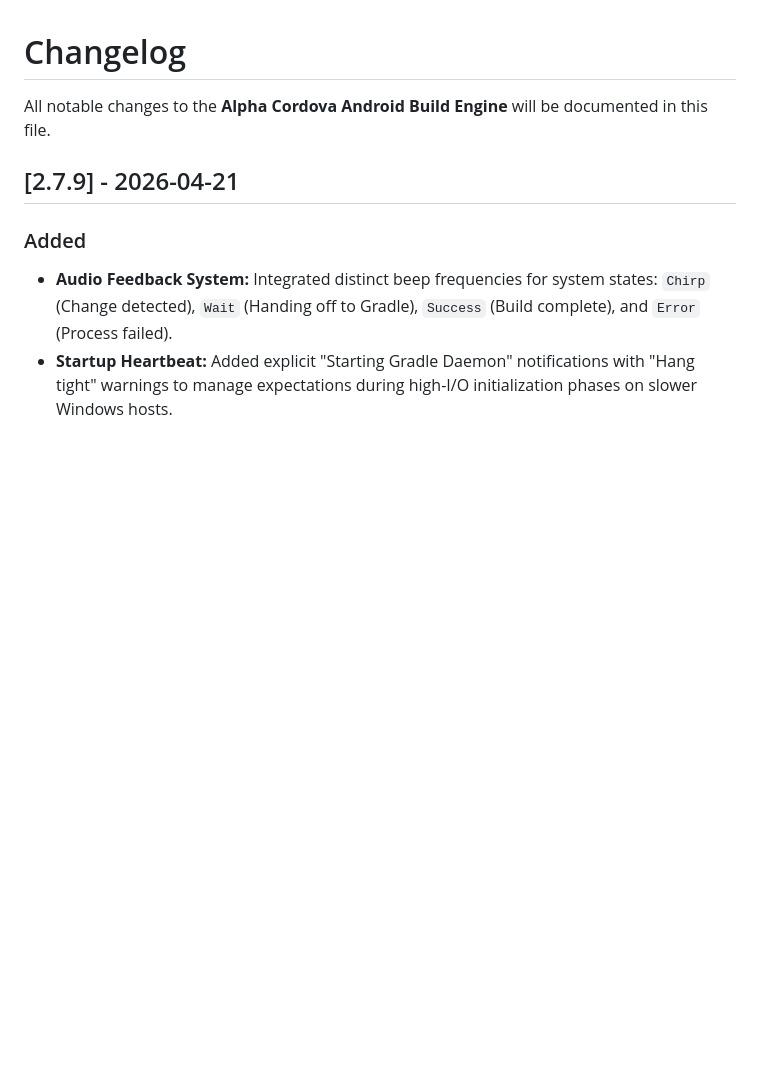
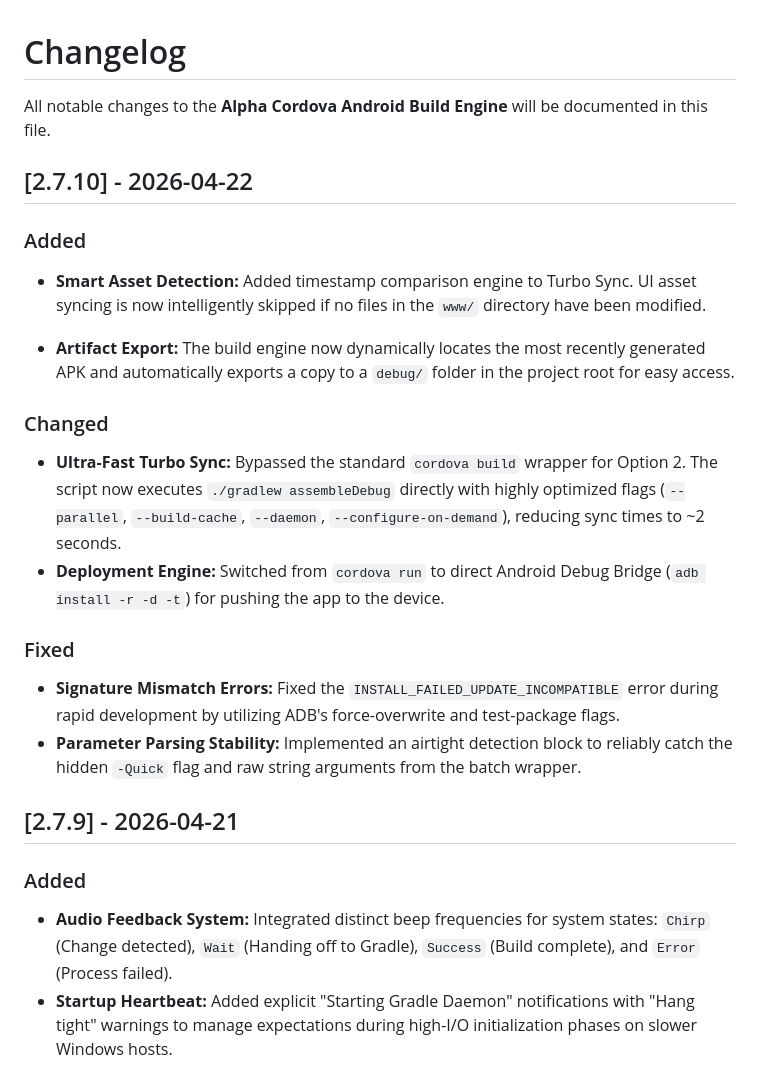
Before and after one commit to remoorejr/alpha-cordova-v2-scripts, a Markdown page: CHANGELOG.md, the part around the change. Rendered like a GitHub page; blank space fills up the shorter version.

```diff
--- a/CHANGELOG.md
+++ b/CHANGELOG.md
@@ -1,6 +1,21 @@
 # Changelog
 
 All notable changes to the **Alpha Cordova Android Build Engine** will be documented in this file.
+
+## [2.7.10] - 2026-04-22
+
+### Added
+- **Smart Asset Detection:** Added timestamp comparison engine to Turbo Sync. UI asset syncing is now intelligently skipped if no files in the `www/` directory have been modified.
+
+- **Artifact Export:** The build engine now dynamically locates the most recently generated APK and automatically exports a copy to a `debug/` folder in the project root for easy access.
+
+### Changed
+- **Ultra-Fast Turbo Sync:** Bypassed the standard `cordova build` wrapper for Option 2. The script now executes `./gradlew assembleDebug` directly with highly optimized flags (`--parallel`, `--build-cache`, `--daemon`, `--configure-on-demand`), reducing sync times to ~2 seconds.
+- **Deployment Engine:** Switched from `cordova run` to direct Android Debug Bridge (`adb install -r -d -t`) for pushing the app to the device.
+
+### Fixed
+- **Signature Mismatch Errors:** Fixed the `INSTALL_FAILED_UPDATE_INCOMPATIBLE` error during rapid development by utilizing ADB's force-overwrite and test-package flags.
+- **Parameter Parsing Stability:** Implemented an airtight detection block to reliably catch the hidden `-Quick` flag and raw string arguments from the batch wrapper.
 
 ## [2.7.9] - 2026-04-21
 
```
